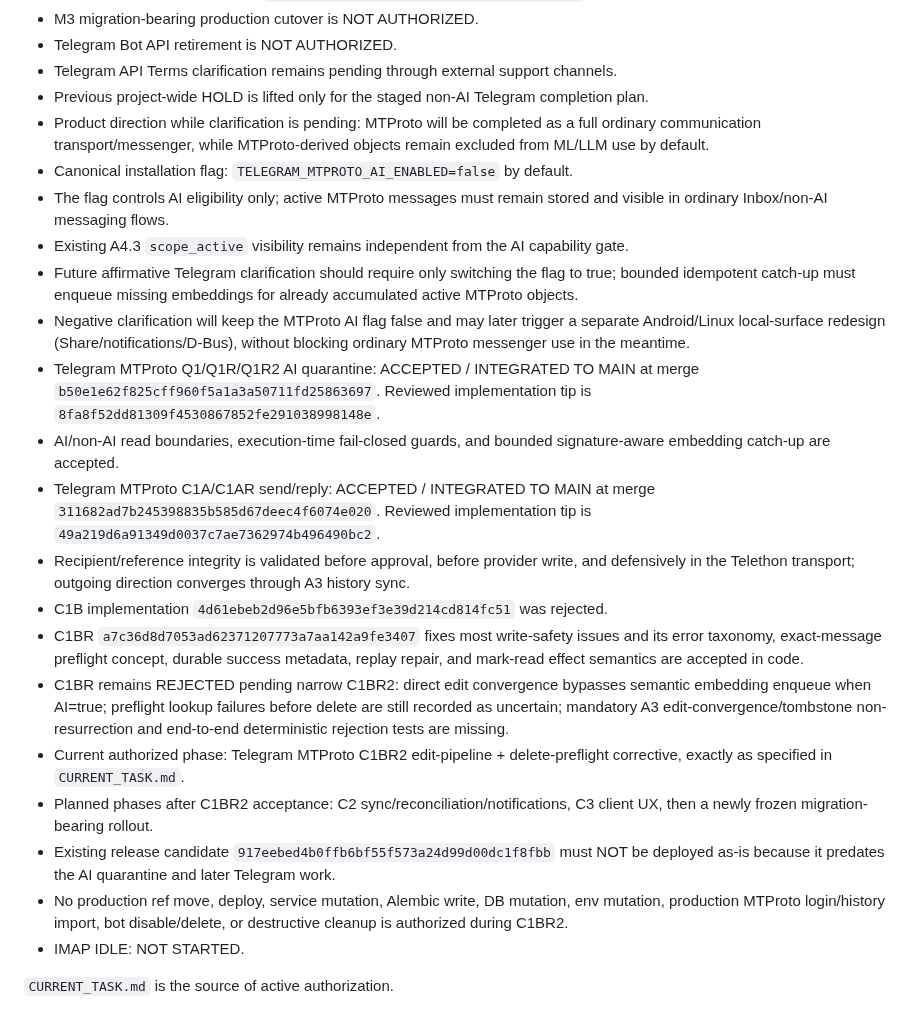
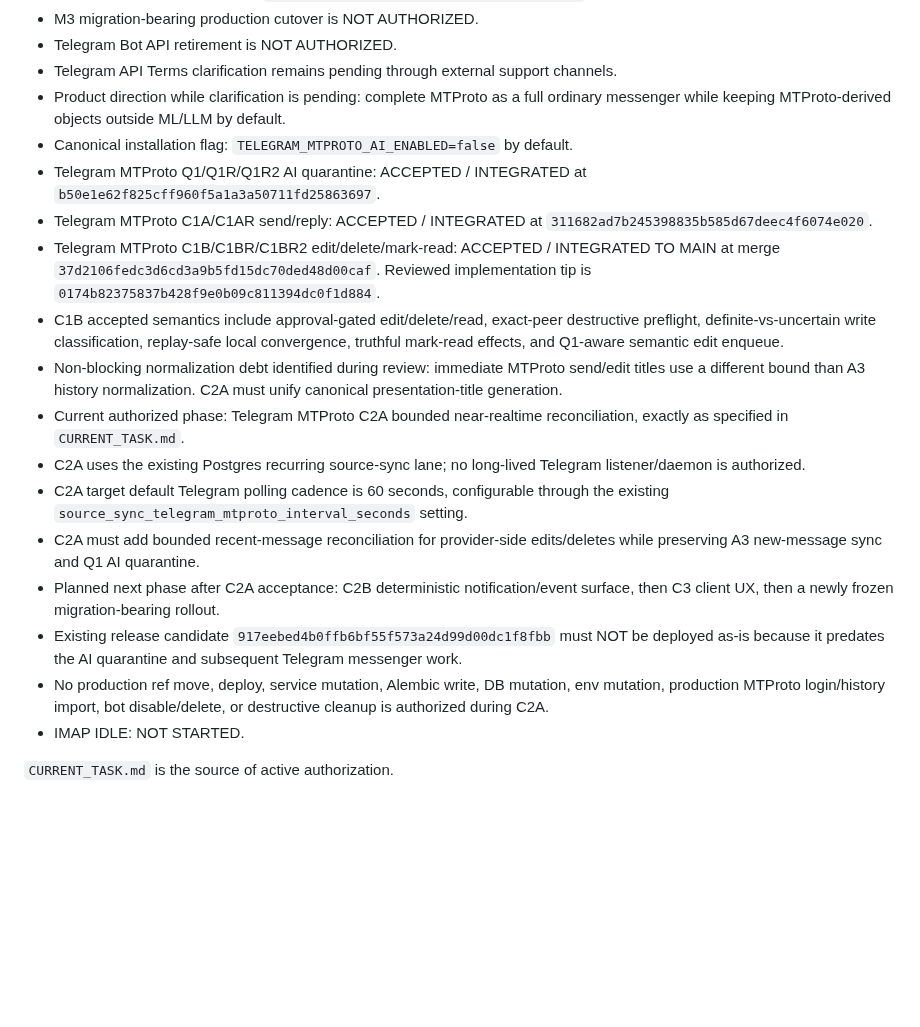
Before and after one commit to d-yacenko/secretary-prerelease, a Markdown page: PROJECT_STATE.md, the part around the change. Rendered like a GitHub page; blank space fills up the shorter version.

Commit message:
Record C1B acceptance and C2A phase

```diff
--- a/PROJECT_STATE.md
+++ b/PROJECT_STATE.md
@@ -23,24 +23,20 @@
 - M3 migration-bearing production cutover is NOT AUTHORIZED.
 - Telegram Bot API retirement is NOT AUTHORIZED.
 - Telegram API Terms clarification remains pending through external support channels.
-- Previous project-wide HOLD is lifted only for the staged non-AI Telegram completion plan.
-- Product direction while clarification is pending: MTProto will be completed as a full ordinary communication transport/messenger, while MTProto-derived objects remain excluded from ML/LLM use by default.
+- Product direction while clarification is pending: complete MTProto as a full ordinary messenger while keeping MTProto-derived objects outside ML/LLM by default.
 - Canonical installation flag: `TELEGRAM_MTPROTO_AI_ENABLED=false` by default.
-- The flag controls AI eligibility only; active MTProto messages must remain stored and visible in ordinary Inbox/non-AI messaging flows.
-- Existing A4.3 `scope_active` visibility remains independent from the AI capability gate.
-- Future affirmative Telegram clarification should require only switching the flag to true; bounded idempotent catch-up must enqueue missing embeddings for already accumulated active MTProto objects.
-- Negative clarification will keep the MTProto AI flag false and may later trigger a separate Android/Linux local-surface redesign (Share/notifications/D-Bus), without blocking ordinary MTProto messenger use in the meantime.
-- Telegram MTProto Q1/Q1R/Q1R2 AI quarantine: ACCEPTED / INTEGRATED TO MAIN at merge `b50e1e62f825cff960f5a1a3a50711fd25863697`. Reviewed implementation tip is `8fa8f52dd81309f4530867852fe291038998148e`.
-- AI/non-AI read boundaries, execution-time fail-closed guards, and bounded signature-aware embedding catch-up are accepted.
-- Telegram MTProto C1A/C1AR send/reply: ACCEPTED / INTEGRATED TO MAIN at merge `311682ad7b245398835b585d67deec4f6074e020`. Reviewed implementation tip is `49a219d6a91349d0037c7ae7362974b496490bc2`.
-- Recipient/reference integrity is validated before approval, before provider write, and defensively in the Telethon transport; outgoing direction converges through A3 history sync.
-- C1B implementation `4d61ebeb2d96e5bfb6393ef3e39d214cd814fc51` was rejected.
-- C1BR `a7c36d8d7053ad62371207773a7aa142a9fe3407` fixes most write-safety issues and its error taxonomy, exact-message preflight concept, durable success metadata, replay repair, and mark-read effect semantics are accepted in code.
-- C1BR remains REJECTED pending narrow C1BR2: direct edit convergence bypasses semantic embedding enqueue when AI=true; preflight lookup failures before delete are still recorded as uncertain; mandatory A3 edit-convergence/tombstone non-resurrection and end-to-end deterministic rejection tests are missing.
-- Current authorized phase: Telegram MTProto C1BR2 edit-pipeline + delete-preflight corrective, exactly as specified in `CURRENT_TASK.md`.
-- Planned phases after C1BR2 acceptance: C2 sync/reconciliation/notifications, C3 client UX, then a newly frozen migration-bearing rollout.
-- Existing release candidate `917eebed4b0ffb6bf55f573a24d99d00dc1f8fbb` must NOT be deployed as-is because it predates the AI quarantine and later Telegram work.
-- No production ref move, deploy, service mutation, Alembic write, DB mutation, env mutation, production MTProto login/history import, bot disable/delete, or destructive cleanup is authorized during C1BR2.
+- Telegram MTProto Q1/Q1R/Q1R2 AI quarantine: ACCEPTED / INTEGRATED at `b50e1e62f825cff960f5a1a3a50711fd25863697`.
+- Telegram MTProto C1A/C1AR send/reply: ACCEPTED / INTEGRATED at `311682ad7b245398835b585d67deec4f6074e020`.
+- Telegram MTProto C1B/C1BR/C1BR2 edit/delete/mark-read: ACCEPTED / INTEGRATED TO MAIN at merge `37d2106fedc3d6cd3a9b5fd15dc70ded48d00caf`. Reviewed implementation tip is `0174b82375837b428f9e0b09c811394dc0f1d884`.
+- C1B accepted semantics include approval-gated edit/delete/read, exact-peer destructive preflight, definite-vs-uncertain write classification, replay-safe local convergence, truthful mark-read effects, and Q1-aware semantic edit enqueue.
+- Non-blocking normalization debt identified during review: immediate MTProto send/edit titles use a different bound than A3 history normalization. C2A must unify canonical presentation-title generation.
+- Current authorized phase: Telegram MTProto C2A bounded near-realtime reconciliation, exactly as specified in `CURRENT_TASK.md`.
+- C2A uses the existing Postgres recurring source-sync lane; no long-lived Telegram listener/daemon is authorized.
+- C2A target default Telegram polling cadence is 60 seconds, configurable through the existing `source_sync_telegram_mtproto_interval_seconds` setting.
+- C2A must add bounded recent-message reconciliation for provider-side edits/deletes while preserving A3 new-message sync and Q1 AI quarantine.
+- Planned next phase after C2A acceptance: C2B deterministic notification/event surface, then C3 client UX, then a newly frozen migration-bearing rollout.
+- Existing release candidate `917eebed4b0ffb6bf55f573a24d99d00dc1f8fbb` must NOT be deployed as-is because it predates the AI quarantine and subsequent Telegram messenger work.
+- No production ref move, deploy, service mutation, Alembic write, DB mutation, env mutation, production MTProto login/history import, bot disable/delete, or destructive cleanup is authorized during C2A.
 - IMAP IDLE: NOT STARTED.
 
 `CURRENT_TASK.md` is the source of active authorization.
```
